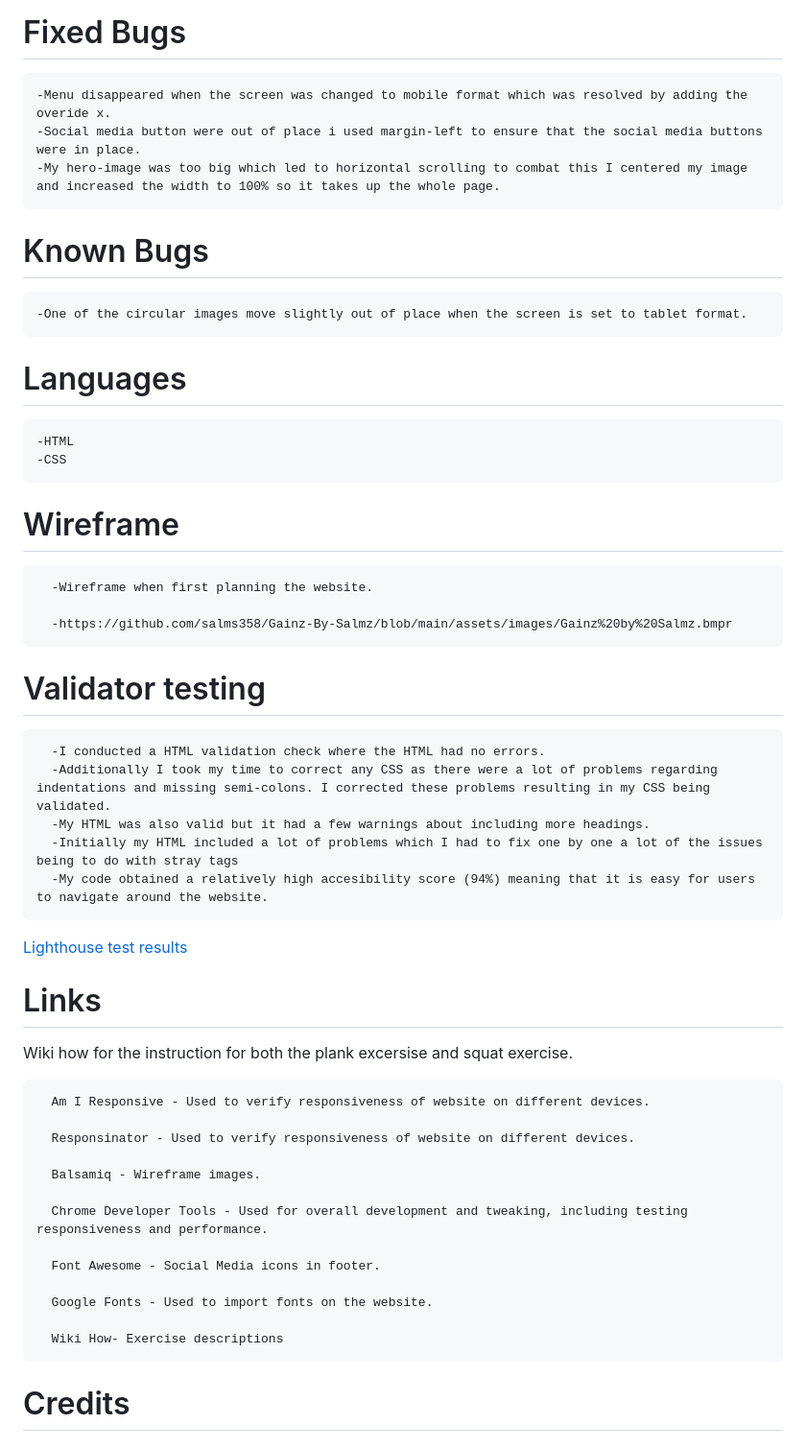
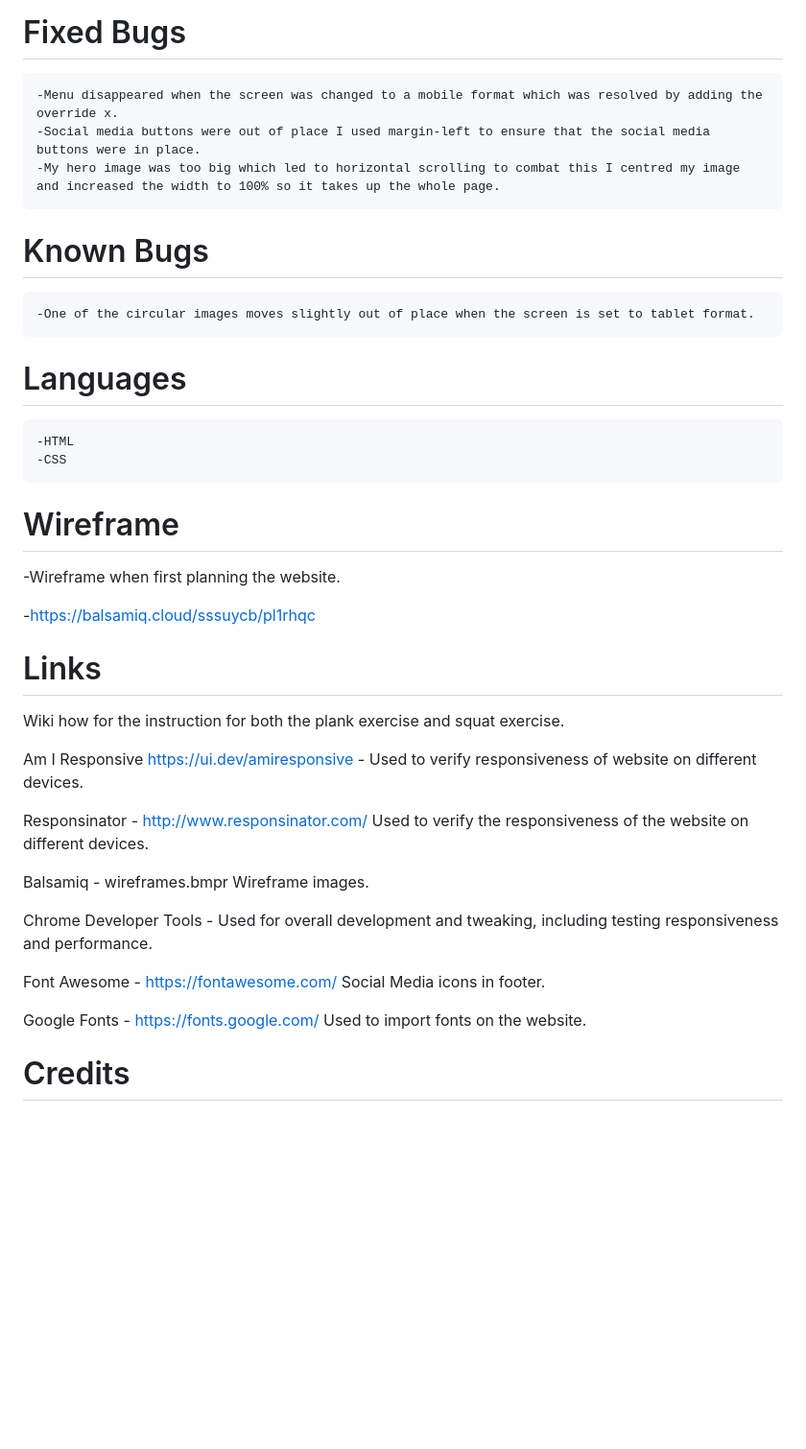
Before and after one commit to salms358/Gainz-By-Salmz, a Markdown page: README.md, the part around the change printed below. Shown: that part at 96% size. Drawn GitHub-style; blank space fills up the shorter version.

```diff
--- a/README.md
+++ b/README.md
@@ -107,49 +126,39 @@ The about page entails a little introduction to the website and the purpose of i
 
 
   # Fixed Bugs
-    -Menu disappeared when the screen was changed to mobile format which was resolved by adding the overide x.
-    -Social media button were out of place i used margin-left to ensure that the social media buttons were in place.
-    -My hero-image was too big which led to horizontal scrolling to combat this I centered my image and increased the width to 100% so it takes up the whole page.
+    -Menu disappeared when the screen was changed to a mobile format which was resolved by adding the override x.
+    -Social media buttons were out of place I used margin-left to ensure that the social media buttons were in place.
+    -My hero image was too big which led to horizontal scrolling to combat this I centred my image and increased the width to 100% so it takes up the whole page.
 
   # Known Bugs
-    -One of the circular images move slightly out of place when the screen is set to tablet format.
+    -One of the circular images moves slightly out of place when the screen is set to tablet format.
 
  # Languages
     -HTML
     -CSS
 
  # Wireframe
-      -Wireframe when first planning the website.
+  -Wireframe when first planning the website.
 
-      -https://github.com/salms358/Gainz-By-Salmz/blob/main/assets/images/Gainz%20by%20Salmz.bmpr
+-https://balsamiq.cloud/sssuycb/pl1rhqc
 
 
+ # Links
+ Wiki how for the instruction for both the plank exercise and squat exercise.
 
-  # Validator testing
-      -I conducted a HTML validation check where the HTML had no errors.
-      -Additionally I took my time to correct any CSS as there were a lot of problems regarding indentations and missing semi-colons. I corrected these problems resulting in my CSS being validated.
-      -My HTML was also valid but it had a few warnings about including more headings.
-      -Initially my HTML included a lot of problems which I had to fix one by one a lot of the issues being to do with stray tags
-      -My code obtained a relatively high accesibility score (94%) meaning that it is easy for users to navigate around the website.
 
-  [Lighthouse test results](https://github.com/salms358/Gainz-By-Salmz/blob/main/assets/images/accessibility%20score.jpg)
+Am I Responsive https://ui.dev/amiresponsive - Used to verify responsiveness of website on different devices.
 
- # Links
- Wiki how for the instruction for both the plank excersise and squat exercise.
+Responsinator - http://www.responsinator.com/ Used to verify the responsiveness of the website on different devices.
 
-      Am I Responsive - Used to verify responsiveness of website on different devices.
+Balsamiq - wireframes.bmpr Wireframe images.
 
-      Responsinator - Used to verify responsiveness of website on different devices.
+Chrome Developer Tools - Used for overall development and tweaking, including testing responsiveness and performance.
 
-      Balsamiq - Wireframe images.
+Font Awesome - https://fontawesome.com/ Social Media icons in footer.
 
-      Chrome Developer Tools - Used for overall development and tweaking, including testing responsiveness and performance.
+Google Fonts - https://fonts.google.com/ Used to import fonts on the website.
 
-      Font Awesome - Social Media icons in footer.
-
-      Google Fonts - Used to import fonts on the website.
-
-      Wiki How- Exercise descriptions
 
  # Credits
 
```
Also changed, not shown: other parts of README.md (+51 -32 lines).
